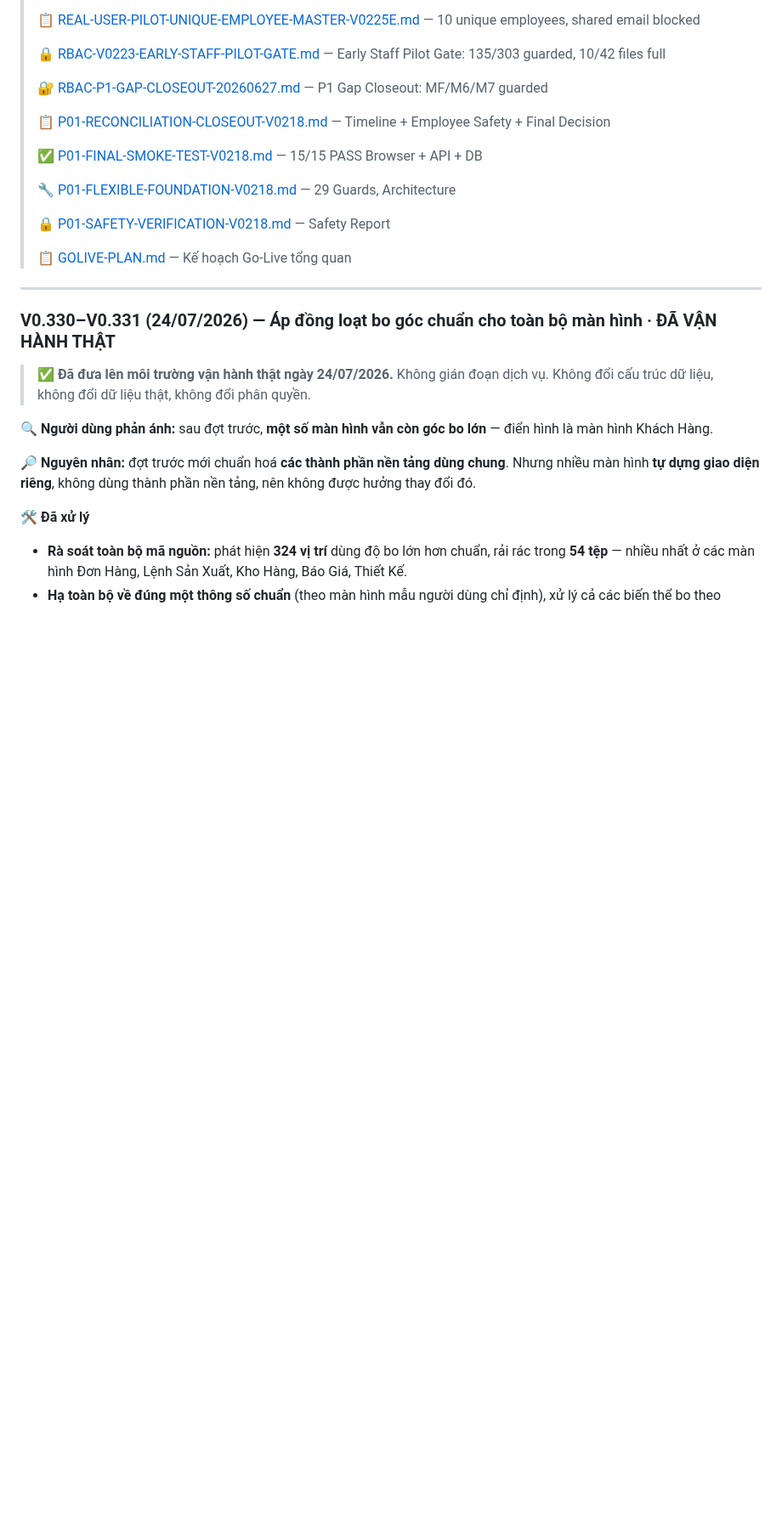
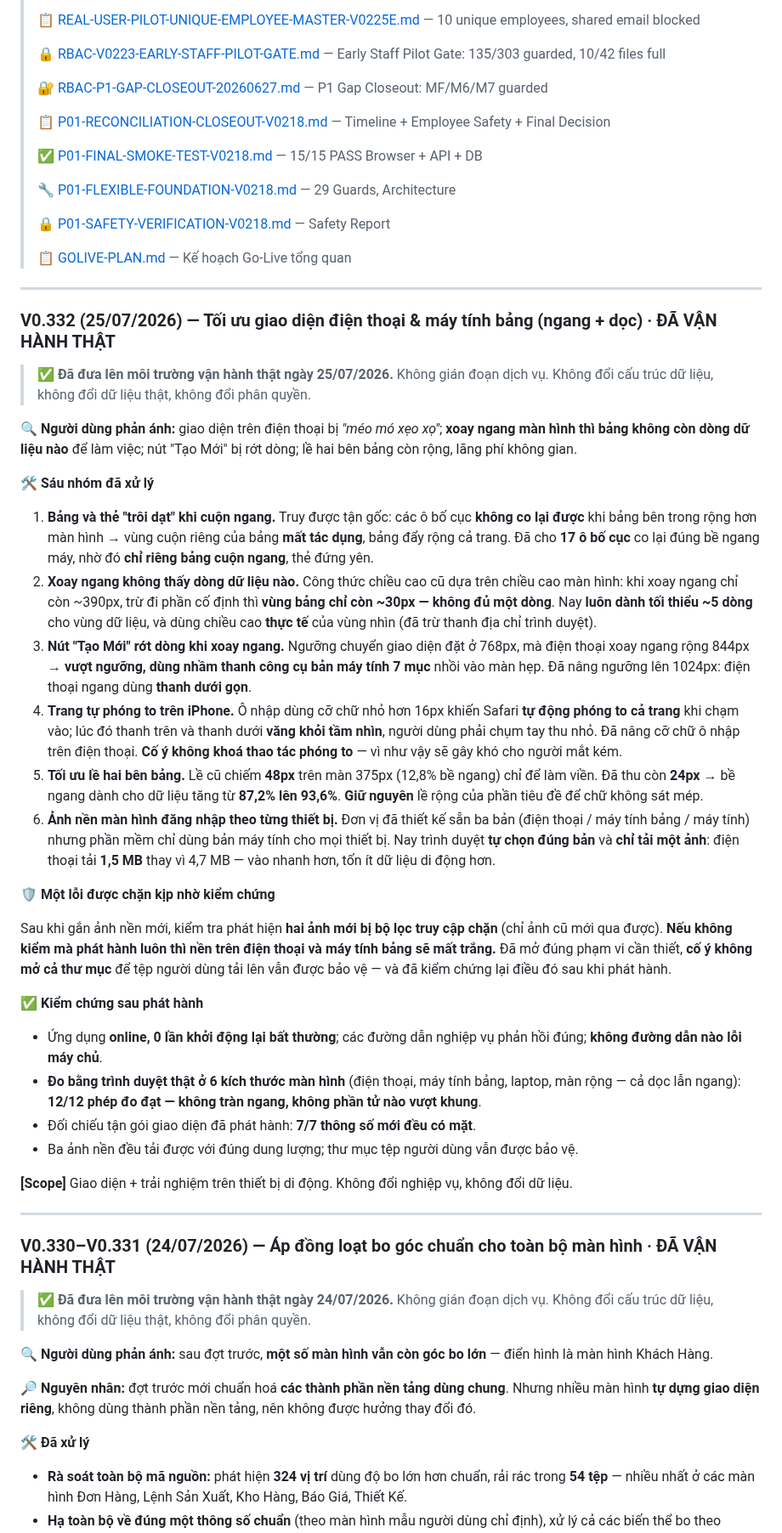
Before and after one commit to irissnss/Baocaoerptanphat, a Markdown page: README.md, the part around one of its changes. Shown at 85% size. GitHub-like rendering; blank space fills up the shorter version.

Commit message:
V0.332 DA DUA LEN VAN HANH THAT (25/07/2026)
Toi uu giao dien tren dien thoai va may tinh bang, ca chieu ngang lan doc.

Sau nhom da xu ly:
1. Bang va the 'troi dat' khi cuon ngang — cac o bo cuc khong co lai duoc khien
   vung cuon rieng cua bang mat tac dung. Da cho 17 o bo cuc co lai dung be ngang.
2. Xoay ngang khong thay dong du lieu nao — vung bang chi con ~30px. Nay luon danh
   toi thieu ~5 dong va dung chieu cao thuc te cua vung nhin.
3. Nut 'Tao Moi' rot dong — nguong chuyen giao dien dat o 768px ma dien thoai ngang
   rong 844px nen dung nham thanh cong cu ban may tinh. Da nang nguong len 1024px.
4. Trang tu phong to tren iPhone do o nhap co chu nho hon 16px. Da nang co chu.
   CO Y khong khoa thao tac phong to (gay kho cho nguoi mat kem).
5. Toi uu le hai ben bang: be ngang cho du lieu tang tu 87,2% len 93,6%.
6. Anh nen dang nhap theo tung thiet bi: dien thoai tai 1,5MB thay vi 4,7MB.

Mot loi duoc chan kip nho kiem chung: hai anh nen moi bi bo loc truy cap chan —
neu khong kiem ma phat hanh thi nen tren dien thoai se mat trang. Da mo dung pham
vi, co y khong mo ca thu muc de tep nguoi dung van duoc bao ve.

Kiem chung: ung dung online 0 lan khoi dong lai bat thuong; do bang trinh duyet
that o 6 kich thuoc (doc + ngang) => 12/12 phep do dat; doi chieu goi giao dien da
phat hanh => 7/7 thong so moi deu co mat.

```diff
--- a/README.md
+++ b/README.md
@@ -88,6 +90,61 @@
 > 🔒 [P01-SAFETY-VERIFICATION-V0218.md](P01-SAFETY-VERIFICATION-V0218.md) — Safety Report
 >
 > 📋 [GOLIVE-PLAN.md](GOLIVE-PLAN.md) — Kế hoạch Go-Live tổng quan
+
+---
+
+### V0.332 (25/07/2026) — Tối ưu giao diện điện thoại & máy tính bảng (ngang + dọc) · ĐÃ VẬN HÀNH THẬT
+
+> ✅ **Đã đưa lên môi trường vận hành thật ngày 25/07/2026.** Không gián đoạn dịch vụ.
+> Không đổi cấu trúc dữ liệu, không đổi dữ liệu thật, không đổi phân quyền.
+
+**🔍 Người dùng phản ánh:** giao diện trên điện thoại bị *"méo mó xẹo xọ"*; **xoay ngang
+màn hình thì bảng không còn dòng dữ liệu nào** để làm việc; nút "Tạo Mới" bị rớt dòng;
+lề hai bên bảng còn rộng, lãng phí không gian.
+
+**🛠️ Sáu nhóm đã xử lý**
+
+1. **Bảng và thẻ "trôi dạt" khi cuộn ngang.** Truy được tận gốc: các ô bố cục **không co
+   lại được** khi bảng bên trong rộng hơn màn hình → vùng cuộn riêng của bảng **mất tác
+   dụng**, bảng đẩy rộng cả trang. Đã cho **17 ô bố cục** co lại đúng bề ngang máy, nhờ đó
+   **chỉ riêng bảng cuộn ngang**, thẻ đứng yên.
+2. **Xoay ngang không thấy dòng dữ liệu nào.** Công thức chiều cao cũ dựa trên chiều cao
+   màn hình: khi xoay ngang chỉ còn ~390px, trừ đi phần cố định thì **vùng bảng chỉ còn
+   ~30px — không đủ một dòng**. Nay **luôn dành tối thiểu ~5 dòng** cho vùng dữ liệu, và
+   dùng chiều cao **thực tế** của vùng nhìn (đã trừ thanh địa chỉ trình duyệt).
+3. **Nút "Tạo Mới" rớt dòng khi xoay ngang.** Ngưỡng chuyển giao diện đặt ở 768px, mà điện
+   thoại xoay ngang rộng 844px → **vượt ngưỡng, dùng nhầm thanh công cụ bản máy tính 7 mục**
+   nhồi vào màn hẹp. Đã nâng ngưỡng lên 1024px: điện thoại ngang dùng **thanh dưới gọn**.
+4. **Trang tự phóng to trên iPhone.** Ô nhập dùng cỡ chữ nhỏ hơn 16px khiến Safari **tự động
+   phóng to cả trang** khi chạm vào; lúc đó thanh trên và thanh dưới **văng khỏi tầm nhìn**,
+   người dùng phải chụm tay thu nhỏ. Đã nâng cỡ chữ ô nhập trên điện thoại. **Cố ý không
+   khoá thao tác phóng to** — vì như vậy sẽ gây khó cho người mắt kém.
+5. **Tối ưu lề hai bên bảng.** Lề cũ chiếm **48px** trên màn 375px (12,8% bề ngang) chỉ để
+   làm viền. Đã thu còn **24px** → bề ngang dành cho dữ liệu tăng từ **87,2% lên 93,6%**.
+   **Giữ nguyên** lề rộng của phần tiêu đề để chữ không sát mép.
+6. **Ảnh nền màn hình đăng nhập theo từng thiết bị.** Đơn vị đã thiết kế sẵn ba bản (điện
+   thoại / máy tính bảng / máy tính) nhưng phần mềm chỉ dùng bản máy tính cho mọi thiết bị.
+   Nay trình duyệt **tự chọn đúng bản** và **chỉ tải một ảnh**: điện thoại tải **1,5 MB**
+   thay vì 4,7 MB — vào nhanh hơn, tốn ít dữ liệu di động hơn.
+
+**🛡️ Một lỗi được chặn kịp nhờ kiểm chứng**
+
+Sau khi gắn ảnh nền mới, kiểm tra phát hiện **hai ảnh mới bị bộ lọc truy cập chặn** (chỉ ảnh
+cũ mới qua được). **Nếu không kiểm mà phát hành luôn thì nền trên điện thoại và máy tính bảng
+sẽ mất trắng.** Đã mở đúng phạm vi cần thiết, **cố ý không mở cả thư mục** để tệp người dùng
+tải lên vẫn được bảo vệ — và đã kiểm chứng lại điều đó sau khi phát hành.
+
+**✅ Kiểm chứng sau phát hành**
+
+- Ứng dụng **online, 0 lần khởi động lại bất thường**; các đường dẫn nghiệp vụ phản hồi đúng;
+  **không đường dẫn nào lỗi máy chủ**.
+- **Đo bằng trình duyệt thật ở 6 kích thước màn hình** (điện thoại, máy tính bảng, laptop,
+  màn rộng — cả dọc lẫn ngang): **12/12 phép đo đạt — không tràn ngang, không phần tử nào
+  vượt khung**.
+- Đối chiếu tận gói giao diện đã phát hành: **7/7 thông số mới đều có mặt**.
+- Ba ảnh nền đều tải được với đúng dung lượng; thư mục tệp người dùng vẫn được bảo vệ.
+
+**[Scope]** Giao diện + trải nghiệm trên thiết bị di động. Không đổi nghiệp vụ, không đổi dữ liệu.
 
 ---
 
```
Also changed, not shown: other parts of README.md (+9 -7 lines).
